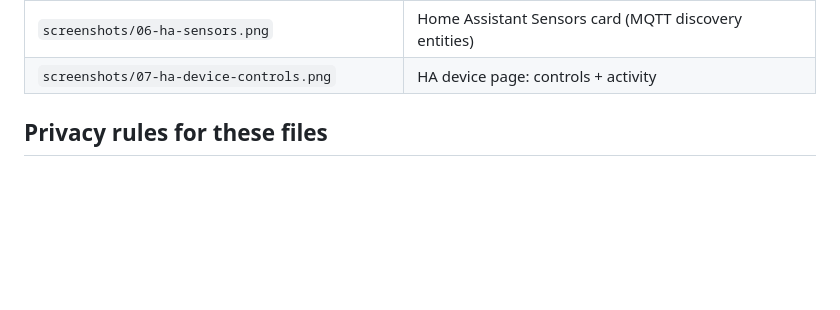
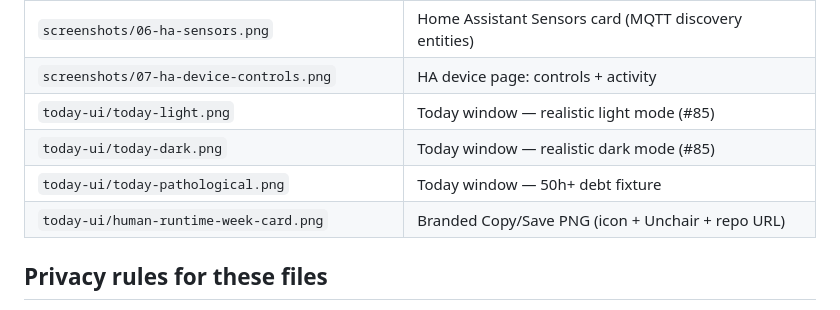
Before and after one commit to EtienneDeneuve/unchair, a Markdown page: docs/assets/README.md, the part around the change. GitHub-like rendering; blank space fills up the shorter version.

```diff
--- a/docs/assets/README.md
+++ b/docs/assets/README.md
@@ -14,6 +14,10 @@ Anonymized product screenshots and the README tour GIF.
 | `screenshots/05-overlay-break-due.png` | Full-screen break-due overlay |
 | `screenshots/06-ha-sensors.png` | Home Assistant Sensors card (MQTT discovery entities) |
 | `screenshots/07-ha-device-controls.png` | HA device page: controls + activity |
+| `today-ui/today-light.png` | Today window — realistic light mode (#85) |
+| `today-ui/today-dark.png` | Today window — realistic dark mode (#85) |
+| `today-ui/today-pathological.png` | Today window — 50h+ debt fixture |
+| `today-ui/human-runtime-week-card.png` | Branded Copy/Save PNG (icon + Unchair + repo URL) |
 
 ## Privacy rules for these files
 
```
Also changed, not shown: docs/human-runtime-weekly-card.md (+23 -3 lines), docs/assets/today-ui/human-runtime-week-card.png (added), 1 other file.
